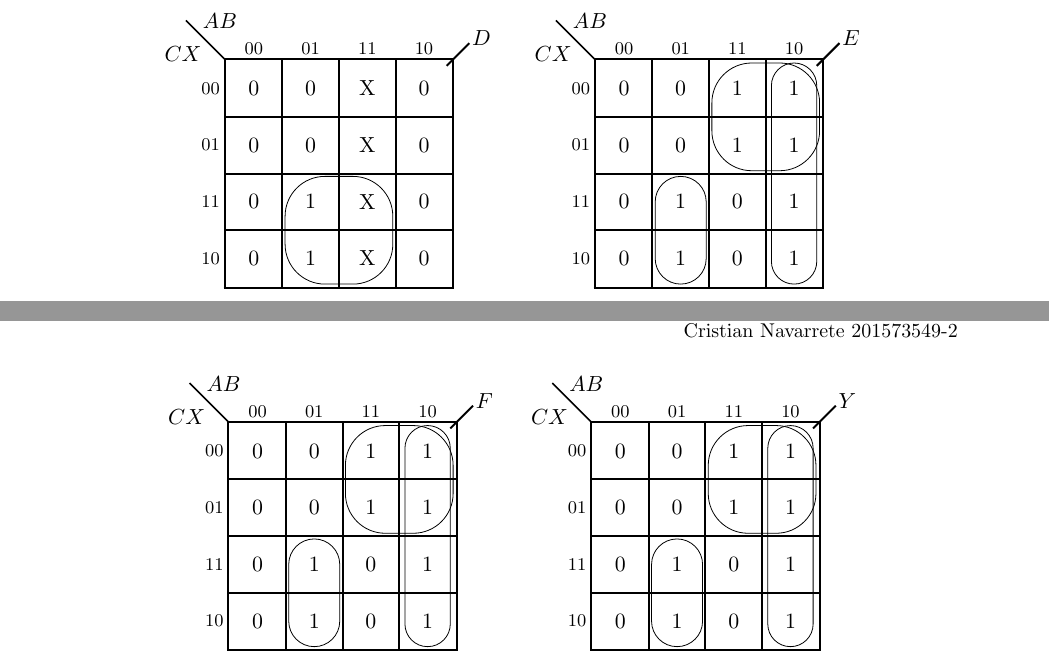
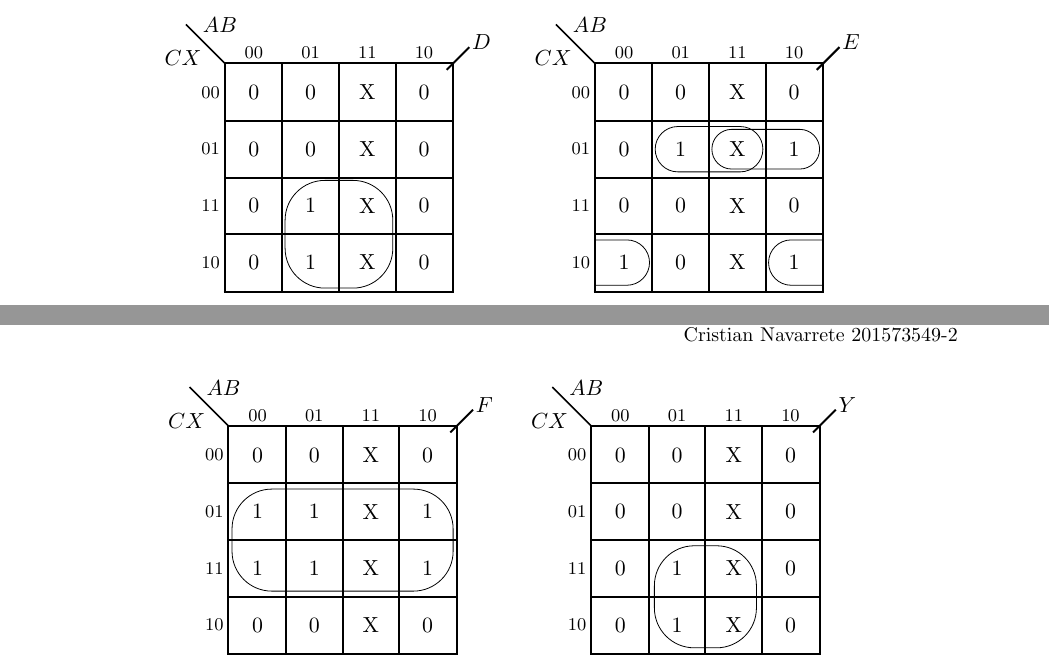
Before and after one commit to jpjorquera/Tarea2-Arqui, a LaTeX problem sheet (tarea2-arqui.tex): two parts of pages 2 and 3 of 5, joined at a grey line, cut so that both start at the same text. Compiled offline with pdfLaTeX.

Commit message:
terminados mapas de karnaugh

```diff
--- a/tarea2-arqui.tex
+++ b/tarea2-arqui.tex
@@ -126,25 +126,22 @@ A continuación se realizan los mapas de Karnaugh para cada salida correspondien
 \put(2,1){\oval(1.9,1.9)}
 }
 \askmap{4}{$E$}{{$A$}{$B$}{$C$}{$X$}}%
-{0000001111111100}%
+{001001000110XXXX}%
 {%
-\put(1.5,1){\oval(0.9,1.9)}
-\put(3.5,2){\oval(0.8,3.9)}
-\put(3,3){\oval(1.9,1.9)}
+\put(2,2.5){\oval(1.9,0.8)}
+\put(3,2.5){\oval(1.9,0.7)}
+\put(4,0.5){\oval(1.9,0.8)[l]}
+\put(0,0.5){\oval(1.9,0.8)[r]}
 }
 
 \askmap{4}{$F$}{{$A$}{$B$}{$C$}{$X$}}%
-{0000001111111100}%
+{010101010101XXXX}%
 {%
-\put(1.5,1){\oval(0.9,1.9)}
-\put(3.5,2){\oval(0.8,3.9)}
-\put(3,3){\oval(1.9,1.9)}
+\put(2,2){\oval(3.9,1.8)}
 }\askmap{4}{$Y$}{{$A$}{$B$}{$C$}{$X$}}%
-{0000001111111100}%
+{000000110000XXXX}%
 {%
-\put(1.5,1){\oval(0.9,1.9)}
-\put(3.5,2){\oval(0.8,3.9)}
-\put(3,3){\oval(1.9,1.9)}
+\put(2,1){\oval(1.8,1.8)}
 }
 \end{center}
 
```
Also changed, not shown: tarea2-arqui.pdf.
